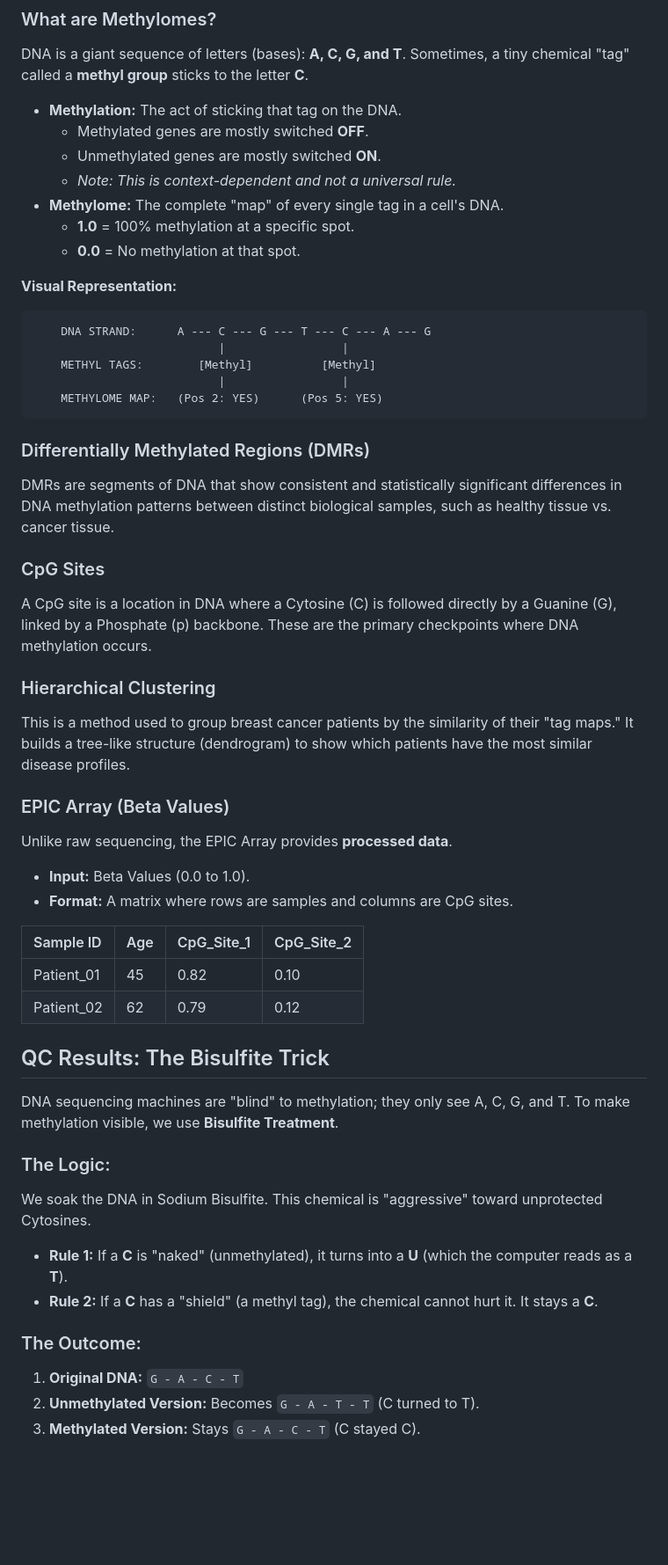
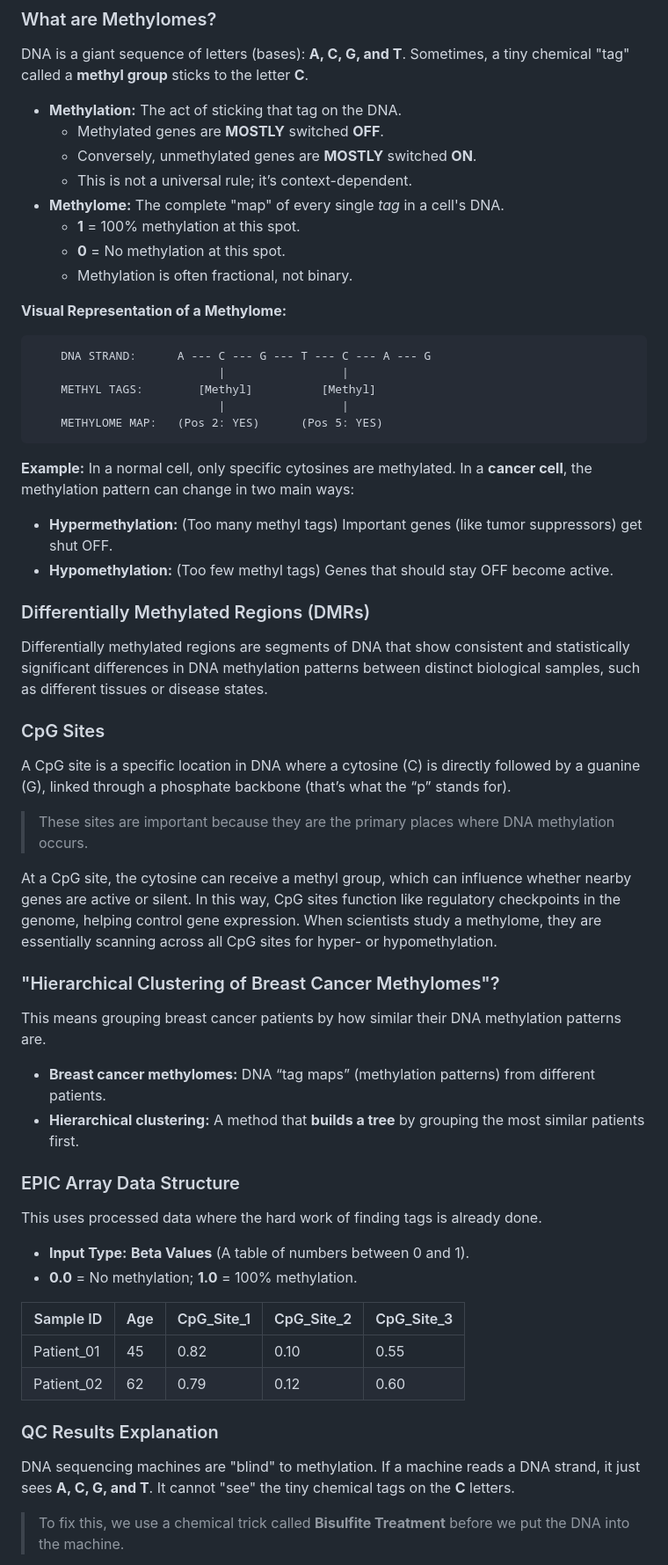
Before and after one commit to NonStickFryingPan/DNA-Methylation-Data-Analysis, a Markdown page: README.md, the part around one of its changes. Shown at 88% size. Drawn GitHub-style; blank space fills up the shorter version.

````diff
--- a/README.md
+++ b/README.md
@@ -54,15 +54,16 @@ Using the `bio-learn` framework, we benchmarked the following models and dataset
 ### What are Methylomes?
 DNA is a giant sequence of letters (bases): **A, C, G, and T**. Sometimes, a tiny chemical "tag" called a **methyl group** sticks to the letter **C**.
 
-*   **Methylation:** The act of sticking that tag on the DNA.
-    *   Methylated genes are mostly switched **OFF**.
-    *   Unmethylated genes are mostly switched **ON**.
-    *   *Note: This is context-dependent and not a universal rule.*
-*   **Methylome:** The complete "map" of every single tag in a cell's DNA.
-    *   **1.0** = 100% methylation at a specific spot.
-    *   **0.0** = No methylation at that spot.
+- **Methylation:** The act of sticking that tag on the DNA.
+    - Methylated genes are **MOSTLY** switched **OFF**.
+    - Conversely, unmethylated genes are **MOSTLY** switched **ON**.
+    - This is not a universal rule; it’s context-dependent.
+- **Methylome:** The complete "map" of every single *tag* in a cell's DNA.
+    - **1** = 100% methylation at this spot.
+    - **0** = No methylation at this spot.
+    - Methylation is often fractional, not binary.
 
-**Visual Representation:**
+**Visual Representation of a Methylome:**
 ```text
     DNA STRAND:      A --- C --- G --- T --- C --- A --- G
                            |                 |
@@ -71,36 +72,37 @@ DNA is a giant sequence of letters (bases): **A, C, G, and T**. Sometimes, a tin
     METHYLOME MAP:   (Pos 2: YES)      (Pos 5: YES)
 ```
 
+**Example:** In a normal cell, only specific cytosines are methylated. In a **cancer cell**, the methylation pattern can change in two main ways:
+- **Hypermethylation:** (Too many methyl tags) Important genes (like tumor suppressors) get shut OFF.
+- **Hypomethylation:** (Too few methyl tags) Genes that should stay OFF become active.
+
 ### Differentially Methylated Regions (DMRs)
-DMRs are segments of DNA that show consistent and statistically significant differences in DNA methylation patterns between distinct biological samples, such as healthy tissue vs. cancer tissue.
+Differentially methylated regions are segments of DNA that show consistent and statistically significant differences in DNA methylation patterns between distinct biological samples, such as different tissues or disease states.
 
 ### CpG Sites
-A CpG site is a location in DNA where a Cytosine (C) is followed directly by a Guanine (G), linked by a Phosphate (p) backbone. These are the primary checkpoints where DNA methylation occurs.
+A CpG site is a specific location in DNA where a cytosine (C) is directly followed by a guanine (G), linked through a phosphate backbone (that’s what the “p” stands for).
 
-### Hierarchical Clustering
-This is a method used to group breast cancer patients by the similarity of their "tag maps." It builds a tree-like structure (dendrogram) to show which patients have the most similar disease profiles.
+> These sites are important because they are the primary places where DNA methylation occurs.
 
-### EPIC Array (Beta Values)
-Unlike raw sequencing, the EPIC Array provides **processed data**.
-*   **Input:** Beta Values (0.0 to 1.0).
-*   **Format:** A matrix where rows are samples and columns are CpG sites.
+At a CpG site, the cytosine can receive a methyl group, which can influence whether nearby genes are active or silent. In this way, CpG sites function like regulatory checkpoints in the genome, helping control gene expression. When scientists study a methylome, they are essentially scanning across all CpG sites for hyper- or hypomethylation.
 
-| Sample ID | Age | CpG_Site_1 | CpG_Site_2 |
-| :--- | :--- | :--- | :--- |
-| Patient_01 | 45 | 0.82 | 0.10 |
-| Patient_02 | 62 | 0.79 | 0.12 |
+### "Hierarchical Clustering of Breast Cancer Methylomes"?
+This means grouping breast cancer patients by how similar their DNA methylation patterns are.
+- **Breast cancer methylomes:** DNA “tag maps” (methylation patterns) from different patients.
+- **Hierarchical clustering:** A method that **builds a tree** by grouping the most similar patients first.
 
-## QC Results: The Bisulfite Trick
+### EPIC Array Data Structure
+This uses processed data where the hard work of finding tags is already done.
+- **Input Type:** **Beta Values** (A table of numbers between 0 and 1).
+- **0.0** = No methylation; **1.0** = 100% methylation.
 
-DNA sequencing machines are "blind" to methylation; they only see A, C, G, and T. To make methylation visible, we use **Bisulfite Treatment**.
+| Sample ID | Age | CpG_Site_1 | CpG_Site_2 | CpG_Site_3 |
+| --- | --- | --- | --- | --- |
+| Patient_01 | 45 | 0.82 | 0.10 | 0.55 |
+| Patient_02 | 62 | 0.79 | 0.12 | 0.60 |
 
-### The Logic:
-We soak the DNA in Sodium Bisulfite. This chemical is "aggressive" toward unprotected Cytosines.
-*   **Rule 1:** If a **C** is "naked" (unmethylated), it turns into a **U** (which the computer reads as a **T**).
-*   **Rule 2:** If a **C** has a "shield" (a methyl tag), the chemical cannot hurt it. It stays a **C**.
+### QC Results Explanation
+DNA sequencing machines are "blind" to methylation. If a machine reads a DNA strand, it just sees **A, C, G, and T**. It cannot "see" the tiny chemical tags on the **C** letters.
 
-### The Outcome:
-1.  **Original DNA:** `G - A - C - T`
-2.  **Unmethylated Version:** Becomes `G - A - T - T` (C turned to T).
-3.  **Methylated Version:** Stays `G - A - C - T` (C stayed C).
+> To fix this, we use a chemical trick called **Bisulfite Treatment** before we put the DNA into the machine.
 
````
Also changed, not shown: other parts of README.md (+52 -30 lines).
